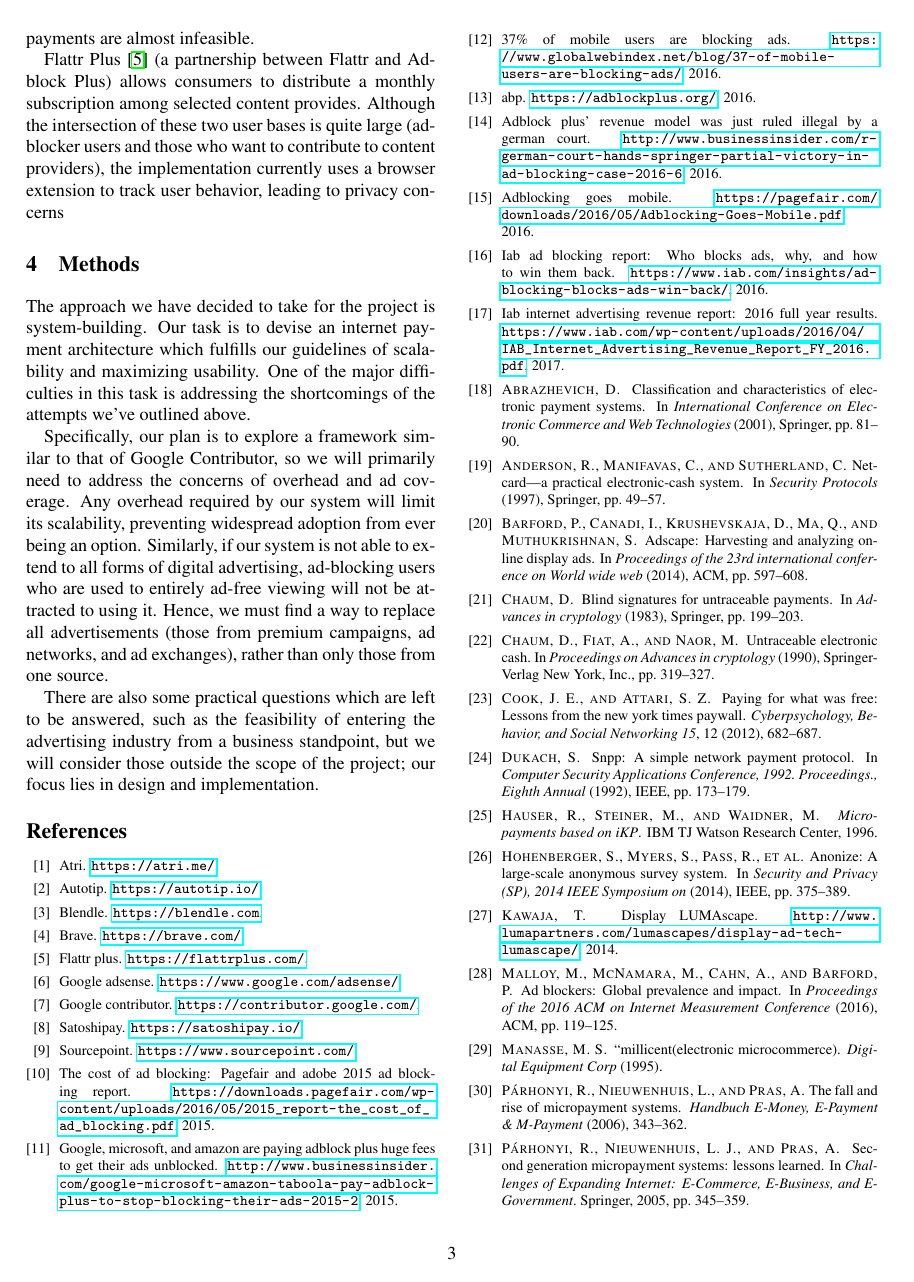
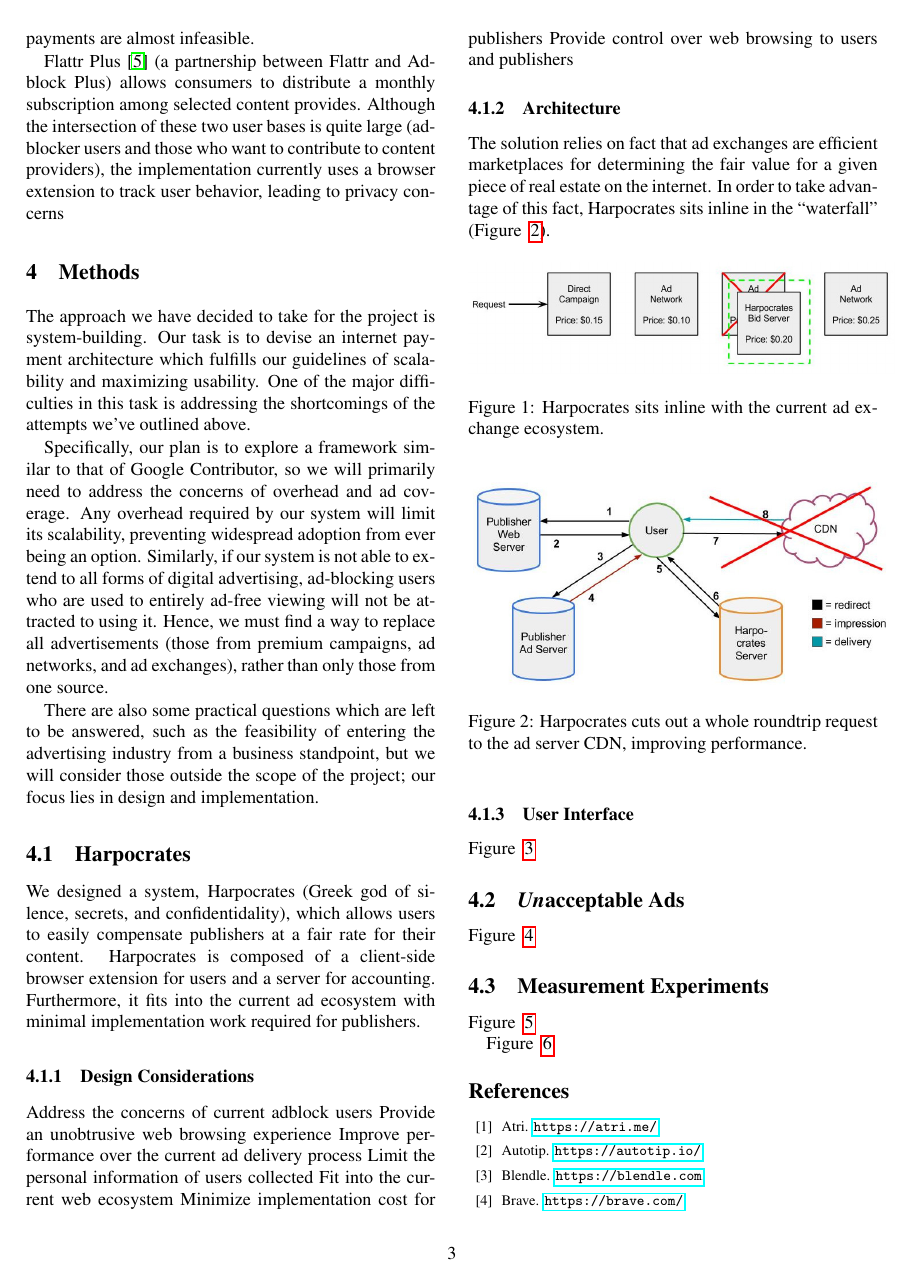
Before and after one commit to wkfunk/CS740-Paper, a LaTeX paper (main.tex, which reads methods.tex): page 3 of 4 before the commit and page 3 of 5 after it. Compiled offline with pdfLaTeX; a LaTeX package or settings file that is missing is left out.

Commit message:
Add images to methods section

```diff
--- a/methods.tex
+++ b/methods.tex
@@ -10,3 +10,38 @@ Similarly, if our system is not able to extend to all forms of digital advertisi
 Hence, we must find a way to replace all advertisements (those from premium campaigns, ad networks, and ad exchanges), rather than only those from one source.
 
 There are also some practical questions which are left to be answered, such as the feasibility of entering the advertising industry from a business standpoint, but we will consider those outside the scope of the project; our focus lies in design and implementation.
+
+\subsection{Harpocrates}
+We designed a system, Harpocrates (Greek god of silence, secrets, and confidentidality), which allows users to easily compensate publishers at a fair rate for their content.
+Harpocrates is composed of a client-side browser extension for users and a server for accounting.
+Furthermore, it fits into the current ad ecosystem with minimal implementation work required for publishers.
+
+\subsubsection{Design Considerations}
+Address the concerns of current adblock users
+Provide an unobtrusive web browsing experience
+Improve performance over the current ad delivery process
+Limit the personal information of users collected
+Fit into the current web ecosystem
+Minimize implementation cost for publishers
+Provide control over web browsing to users and publishers
+
+\subsubsection{Architecture}
+The solution relies on fact that ad exchanges are efficient marketplaces for determining the fair value for a given piece of real estate on the internet.
+In order to take advantage of this fact, Harpocrates sits inline in the ``waterfall'' (Figure ~\ref{fig:waterfall}).
+
+\begin{figure}[h]
+\centering
+\includegraphics[width=0.5\textwidth]{waterfall}
+\caption{Harpocrates sits inline with the current ad exchange ecosystem.}
+\label{fig:waterfall}
+\end{figure}
+
+\begin{figure}[h]
+\centering
+\includegraphics[width=0.5\textwidth]{harpocrates}
+\caption{Harpocrates cuts out a whole roundtrip request to the ad server CDN, improving performance.}
+\label{fig:waterfall}
+\end{figure}
+
+\subsubsection{User Interface}
+Figure ~\ref{fig:ui}
@@ -12,0 +53,5 @@ There are also some practical questions which are left to be answered, such as t
+\label{fig:ui}
+\end{figure}
+
+\subsection{\textit{Un}acceptable Ads}
+Figure ~\ref{fig:unacceptable}
@@ -12,0 +65,5 @@ There are also some practical questions which are left to be answered, such as t
+\label{fig:unacceptable}
+\end{figure}
+
+\subsection{Measurement Experiments}
+Figure ~\ref{fig:load_times}
@@ -12,0 +75,4 @@ There are also some practical questions which are left to be answered, such as t
+\label{fig:load_times}
+\end{figure}
+
+Figure ~\ref{fig:load_times_over_range}
```
Also changed, not shown: images/harpocrates.jpg (added), images/load_times.png (added), images/load_times_over_range.png (added), images/ui.jpg (added), images/unacceptable_high_tolerance.jpg (added), images/unacceptable_no_tolerance.jpg (added), images/waterfall.jpg (added), methods.tex (24 more changed lines).
